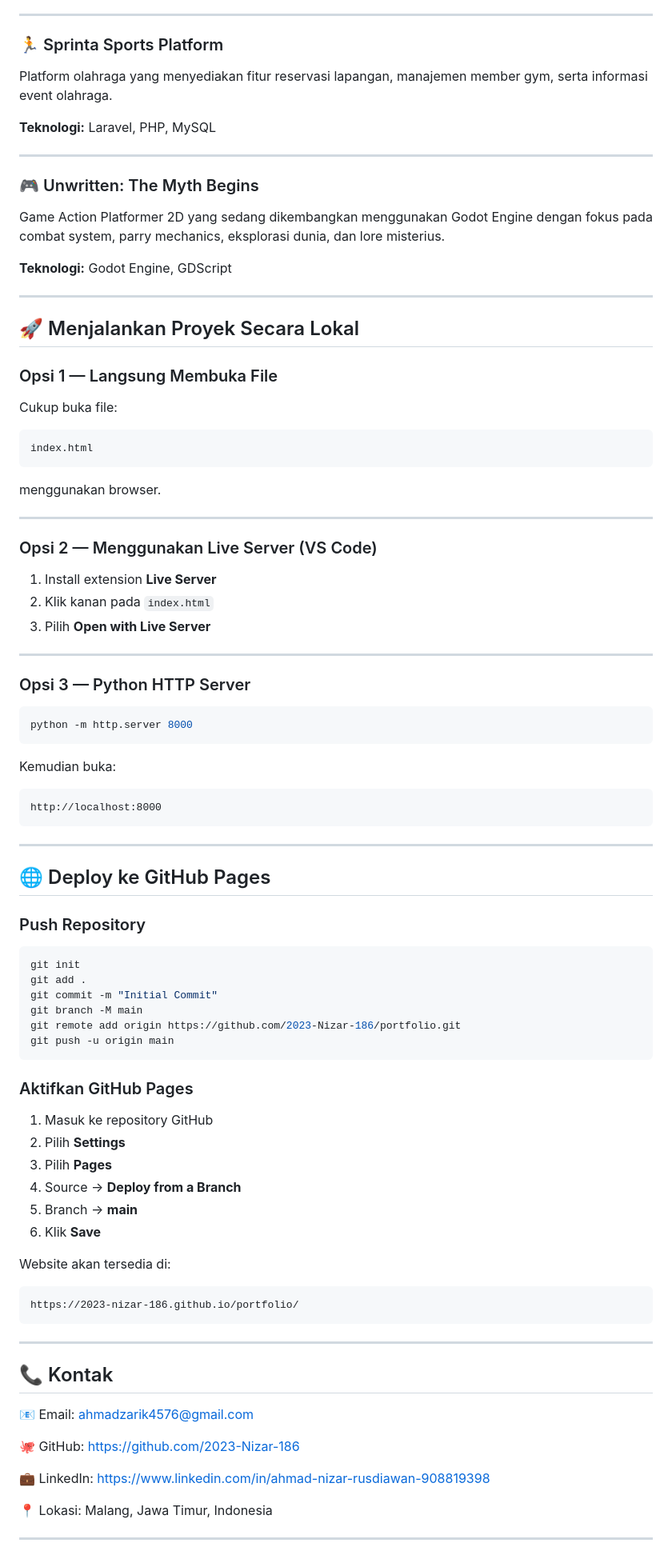
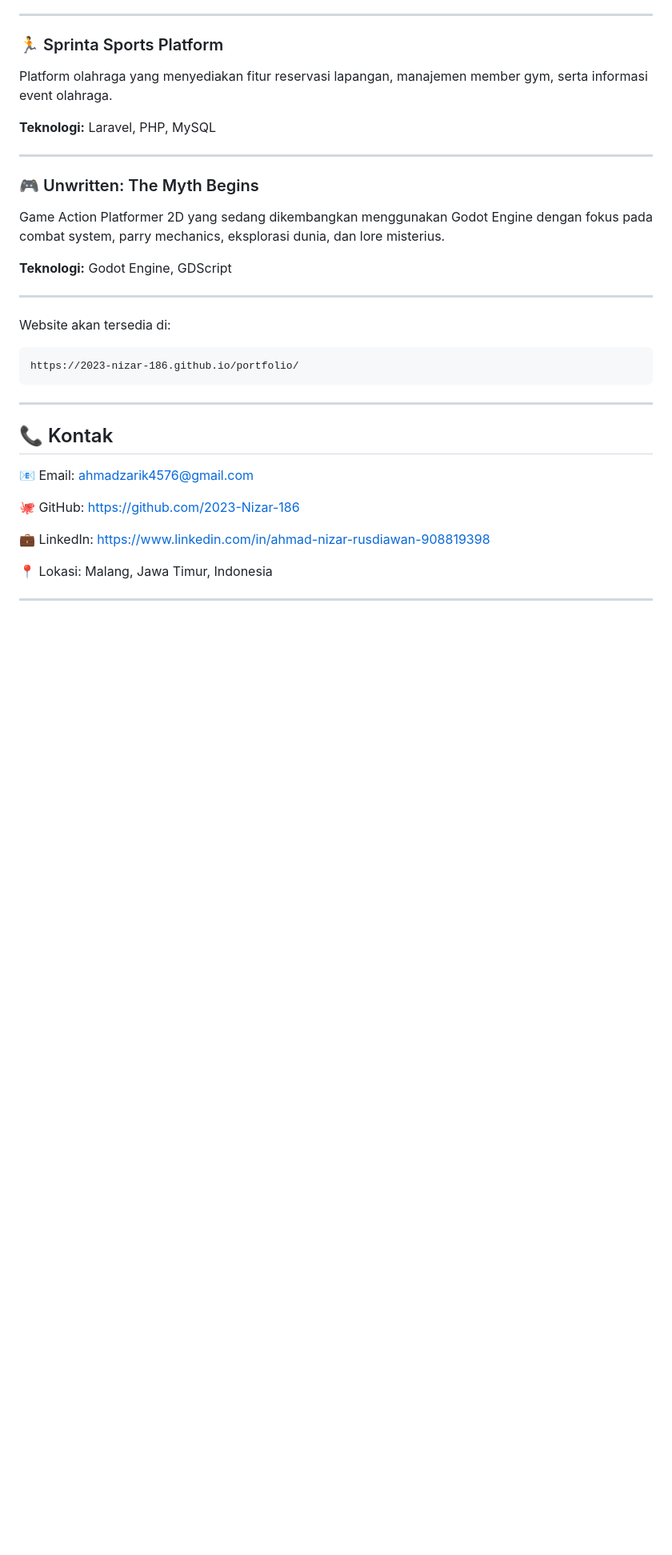
Before and after one commit to 2023-Nizar-186/portofolio, a Markdown page: README.md, the part around the change. Shown at 80% size. Rendered like a GitHub page; blank space fills up the shorter version.

Commit message:
Remove local run options and GitHub Pages instructions
Remove local project running options and GitHub Pages deployment steps from README.

````diff
--- a/README.md
+++ b/README.md
@@ -177,63 +177,6 @@ Godot Engine, GDScript
 
 ---
 
-## 🚀 Menjalankan Proyek Secara Lokal
-
-### Opsi 1 — Langsung Membuka File
-
-Cukup buka file:
-
-```bash
-index.html
-```
-
-menggunakan browser.
-
----
-
-### Opsi 2 — Menggunakan Live Server (VS Code)
-
-1. Install extension **Live Server**
-2. Klik kanan pada `index.html`
-3. Pilih **Open with Live Server**
-
----
-
-### Opsi 3 — Python HTTP Server
-
-```bash
-python -m http.server 8000
-```
-
-Kemudian buka:
-
-```text
-http://localhost:8000
-```
-
----
-
-## 🌐 Deploy ke GitHub Pages
-
-### Push Repository
-
-```bash
-git init
-git add .
-git commit -m "Initial Commit"
-git branch -M main
-git remote add origin https://github.com/2023-Nizar-186/portfolio.git
-git push -u origin main
-```
-
-### Aktifkan GitHub Pages
-
-1. Masuk ke repository GitHub
-2. Pilih **Settings**
-3. Pilih **Pages**
-4. Source → **Deploy from a Branch**
-5. Branch → **main**
-6. Klik **Save**
 
 Website akan tersedia di:
 
````
